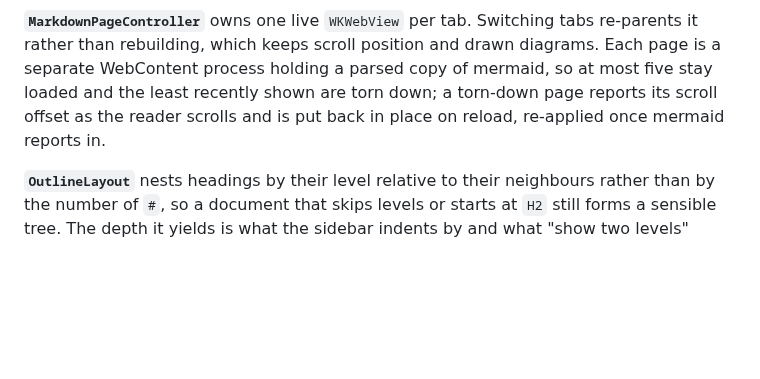
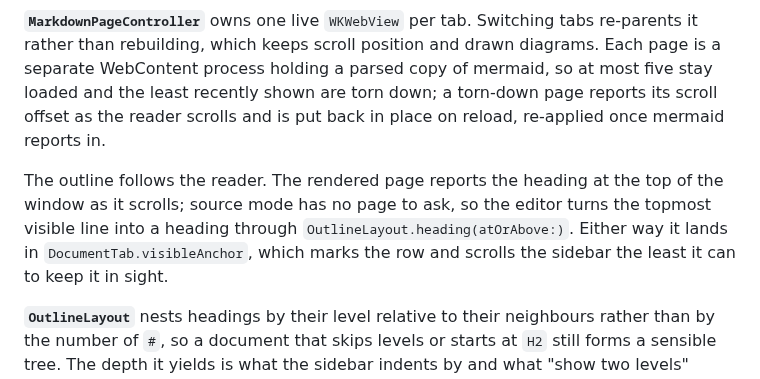
Before and after one commit to rwijnen/folio-viewer, a Markdown page: Docs/ARCHITECTURE.md, the part around the change. GitHub-like rendering; blank space fills up the shorter version.

```diff
--- a/Docs/ARCHITECTURE.md
+++ b/Docs/ARCHITECTURE.md
@@ -146,6 +146,12 @@ separate WebContent process holding a parsed copy of mermaid, so at most five st
 and the least recently shown are torn down; a torn-down page reports its scroll offset as
 the reader scrolls and is put back in place on reload, re-applied once mermaid reports in.
 
+The outline follows the reader. The rendered page reports the heading at the top of the
+window as it scrolls; source mode has no page to ask, so the editor turns the topmost
+visible line into a heading through `OutlineLayout.heading(atOrAbove:)`. Either way it
+lands in `DocumentTab.visibleAnchor`, which marks the row and scrolls the sidebar the
+least it can to keep it in sight.
+
 **`OutlineLayout`** nests headings by their level relative to their neighbours rather than
 by the number of `#`, so a document that skips levels or starts at `H2` still forms a
 sensible tree. The depth it yields is what the sidebar indents by and what "show two
```
Also changed, not shown: CHANGELOG.md (+14 -0 lines), README.md (+7 -1 lines), Docs/outline-following.png (added), 6 other files.
